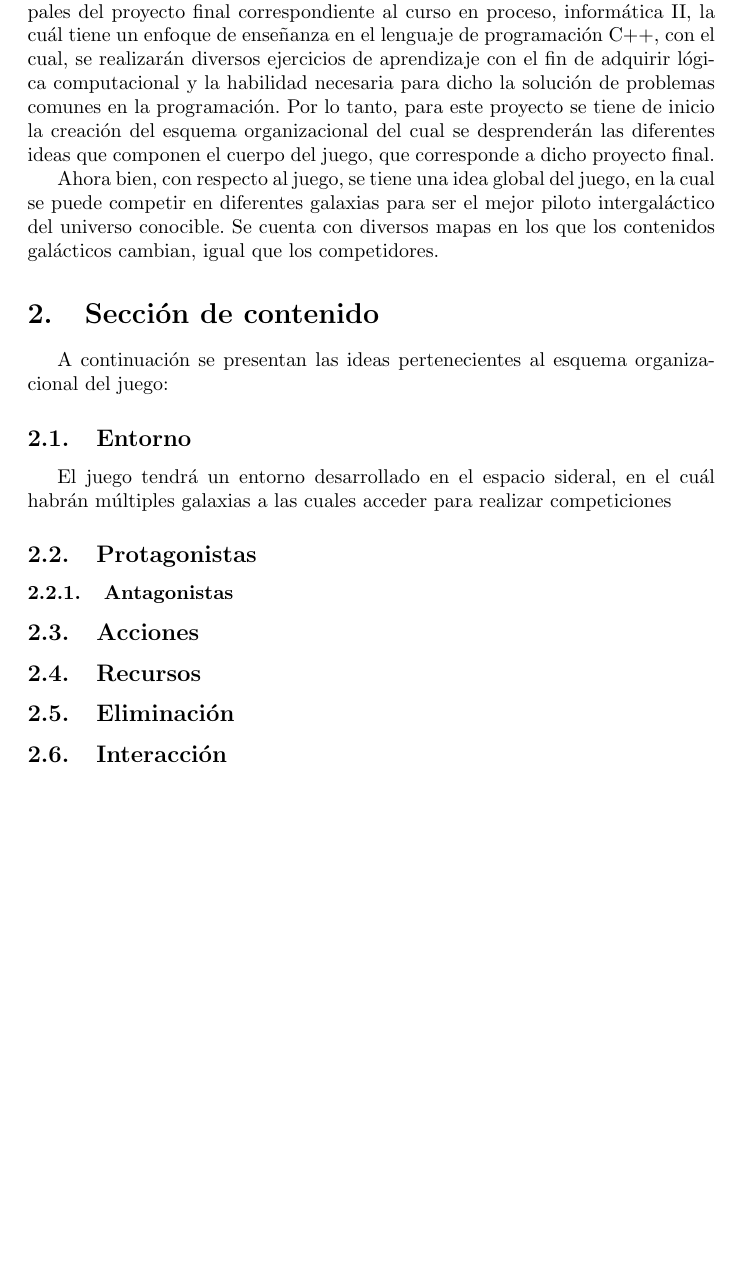
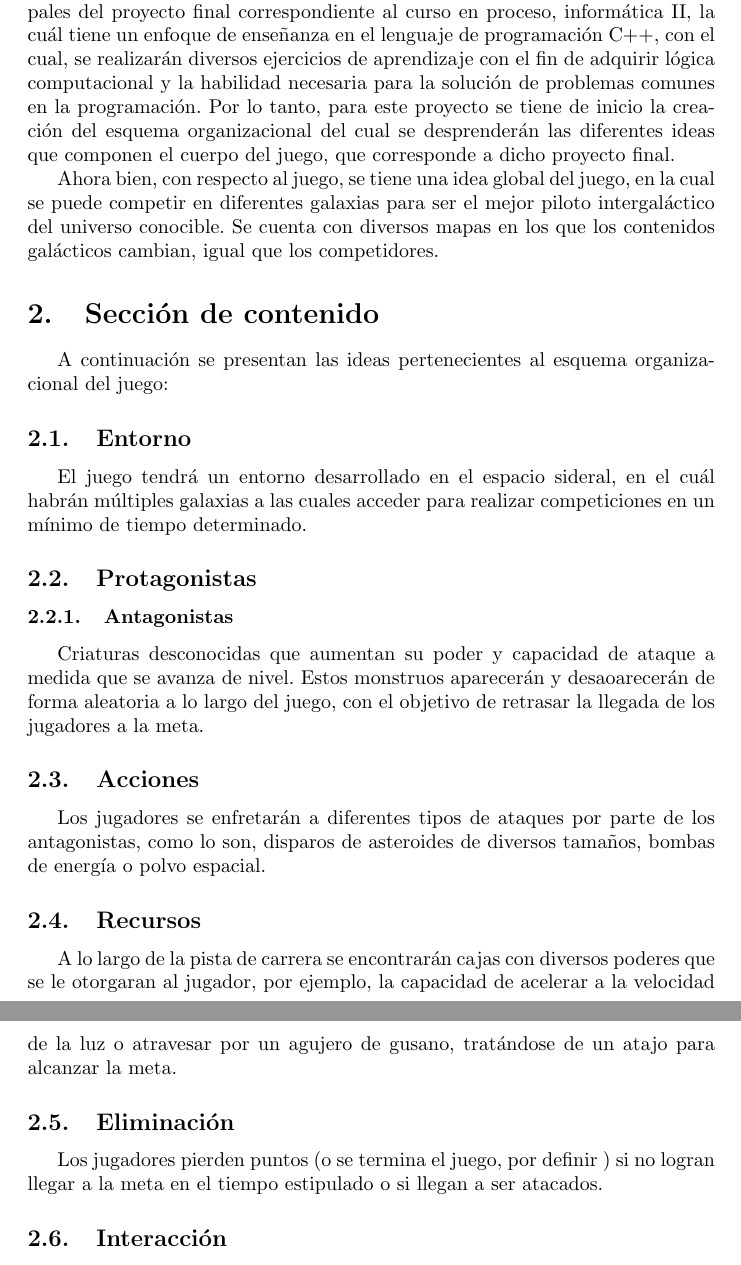
Before and after one commit to Mar115/Proyecto_Final, a LaTeX document (Ideación/main.tex): part of page 3 of 4 before the commit and two parts of pages 3 and 4 of 5 after it, the two joined at a grey line, cut so that both start at the same text, the shorter picture padded with empty space. Compiled offline with pdfLaTeX.

Commit message:
detalles

```diff
--- a/Ideación/main.tex
+++ b/Ideación/main.tex
@@ -38,26 +43,33 @@
     \end{center}
 \end{titlepage}
 
+
 \tableofcontents
 \newpage
+
+
 \section{Sección introductoria}\label{intro}
-El presente proyecto hace énfasis en la implementación de las ideas principales del proyecto final correspondiente al curso en proceso, informática II, la cuál tiene un enfoque de enseñanza en el lenguaje de programación C++, con el cual, se realizarán diversos ejercicios de aprendizaje con el fin de adquirir lógica computacional y la habilidad necesaria para dicho la solución de problemas comunes en la programación. Por lo tanto, para este proyecto se tiene de inicio la creación del esquema organizacional del cual se desprenderán las diferentes ideas que componen el cuerpo del juego, que corresponde a dicho proyecto final.
+El presente proyecto hace énfasis en la implementación de las ideas principales del proyecto final correspondiente al curso en proceso, informática II, la cuál tiene un enfoque de enseñanza en el lenguaje de programación C++, con el cual, se realizarán diversos ejercicios de aprendizaje con el fin de adquirir lógica computacional y la habilidad necesaria para la solución de problemas comunes en la programación. Por lo tanto, para este proyecto se tiene de inicio la creación del esquema organizacional del cual se desprenderán las diferentes ideas que componen el cuerpo del juego, que corresponde a dicho proyecto final.
 
 Ahora bien, con respecto al juego, se tiene una idea global del juego, en la cual se puede competir en diferentes galaxias para ser el mejor piloto intergaláctico del universo conocible. Se cuenta con diversos mapas en los que los contenidos galácticos cambian, igual que los competidores.
 \section{Sección de contenido} \label{contenido}
 A continuación se presentan las ideas pertenecientes al esquema organizacional del juego:
 
 \subsection{Entorno}
-El juego tendrá un entorno desarrollado en el espacio sideral, en el cuál habrán múltiples galaxias a las cuales acceder para realizar competiciones
+El juego tendrá un entorno desarrollado en el espacio sideral, en el cuál habrán múltiples galaxias a las cuales acceder para realizar competiciones en un mínimo de tiempo determinado.
 \subsection{Protagonistas}
 
 \subsubsection{Antagonistas}
+Criaturas desconocidas que aumentan su poder y capacidad de ataque a medida que se avanza de nivel. Estos monstruos aparecerán y desaoarecerán de forma aleatoria a lo largo del juego, con el objetivo de retrasar la llegada de los jugadores a la meta.
 
 \subsection{Acciones}
+Los jugadores se enfretarán a diferentes tipos de ataques por parte de los antagonistas, como lo son, disparos de asteroides de diversos tamaños, bombas de energía o polvo espacial.
 
 \subsection{Recursos}
+A lo largo de la pista de carrera se encontrarán cajas con diversos poderes que se le otorgaran al jugador, por ejemplo, la capacidad de acelerar a la velocidad de la luz o atravesar por un agujero de gusano, tratándose de un atajo para alcanzar la meta.
 
 \subsection{Eliminación}
+Los jugadores pierden puntos (o se termina el juego, por definir ) si no logran llegar a la meta en el tiempo estipulado o si llegan a ser atacados.
 
 \subsection{Interacción}
 
```
Also changed, not shown: Ideación/main.tex (9 more changed lines).
